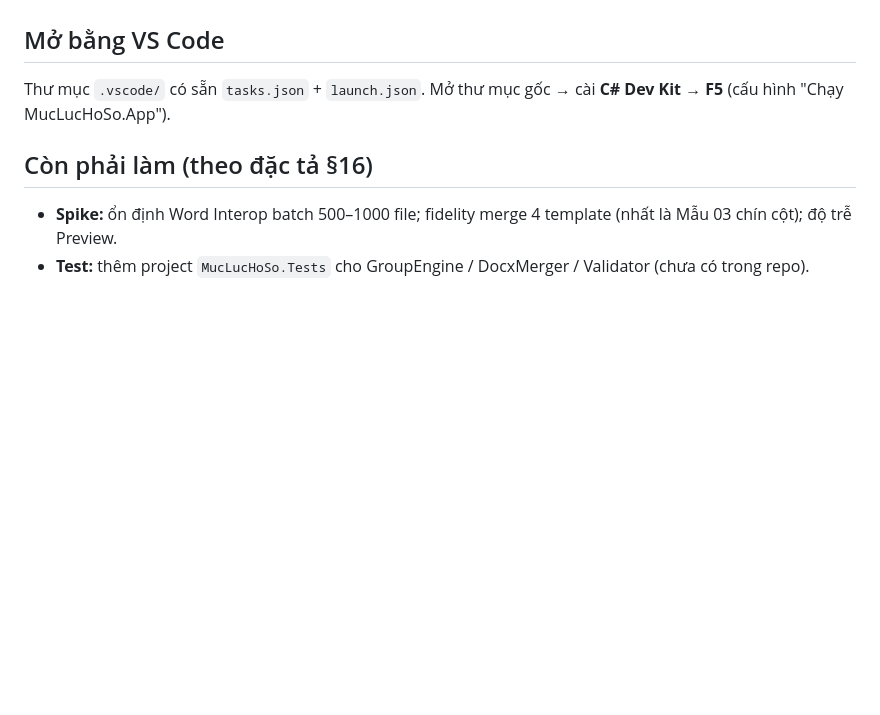
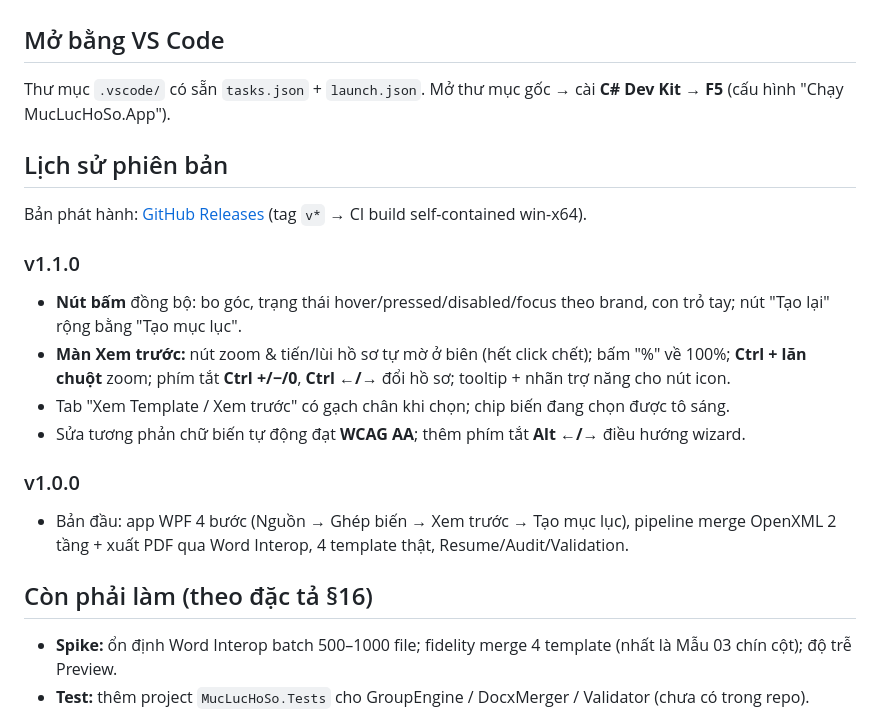
Before and after one commit to quangtv1/print_mltl, a Markdown page: README.md, the part around the change. GitHub-like rendering; blank space fills up the shorter version.

Commit message:
docs: add version history (v1.0.0, v1.1.0) to README

```diff
--- a/README.md
+++ b/README.md
@@ -126,6 +126,18 @@ header/footer, logo & ảnh tĩnh, page setup; field PAGE/NUMPAGES; placeholder
 ## Mở bằng VS Code
 Thư mục `.vscode/` có sẵn `tasks.json` + `launch.json`. Mở thư mục gốc → cài **C# Dev Kit** → **F5** (cấu hình "Chạy MucLucHoSo.App").
 
+## Lịch sử phiên bản
+Bản phát hành: [GitHub Releases](https://github.com/quangtv1/print_mltl/releases) (tag `v*` → CI build self-contained win-x64).
+
+### v1.1.0
+- **Nút bấm** đồng bộ: bo góc, trạng thái hover/pressed/disabled/focus theo brand, con trỏ tay; nút "Tạo lại" rộng bằng "Tạo mục lục".
+- **Màn Xem trước:** nút zoom & tiến/lùi hồ sơ tự mờ ở biên (hết click chết); bấm "%" về 100%; **Ctrl + lăn chuột** zoom; phím tắt **Ctrl +/−/0**, **Ctrl ←/→** đổi hồ sơ; tooltip + nhãn trợ năng cho nút icon.
+- Tab "Xem Template / Xem trước" có gạch chân khi chọn; chip biến đang chọn được tô sáng.
+- Sửa tương phản chữ biến tự động đạt **WCAG AA**; thêm phím tắt **Alt ←/→** điều hướng wizard.
+
+### v1.0.0
+- Bản đầu: app WPF 4 bước (Nguồn → Ghép biến → Xem trước → Tạo mục lục), pipeline merge OpenXML 2 tầng + xuất PDF qua Word Interop, 4 template thật, Resume/Audit/Validation.
+
 ## Còn phải làm (theo đặc tả §16)
 - **Spike:** ổn định Word Interop batch 500–1000 file; fidelity merge 4 template (nhất là Mẫu 03 chín cột); độ trễ Preview.
 - **Test:** thêm project `MucLucHoSo.Tests` cho GroupEngine / DocxMerger / Validator (chưa có trong repo).
```
